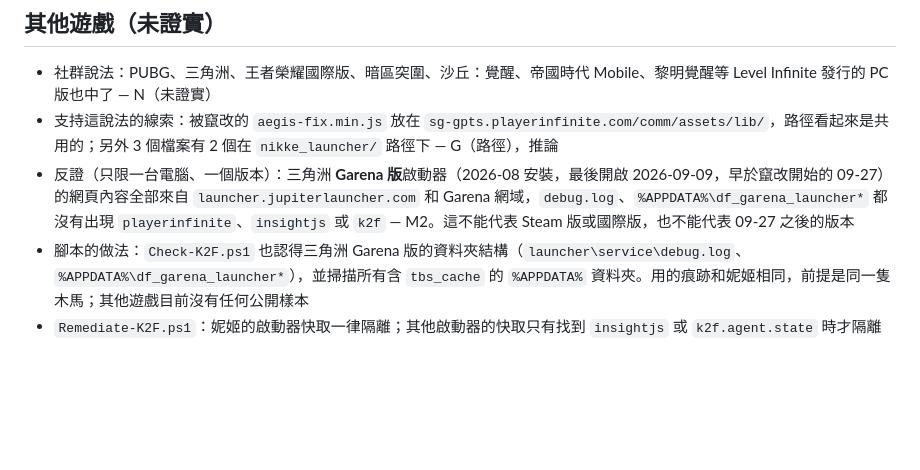
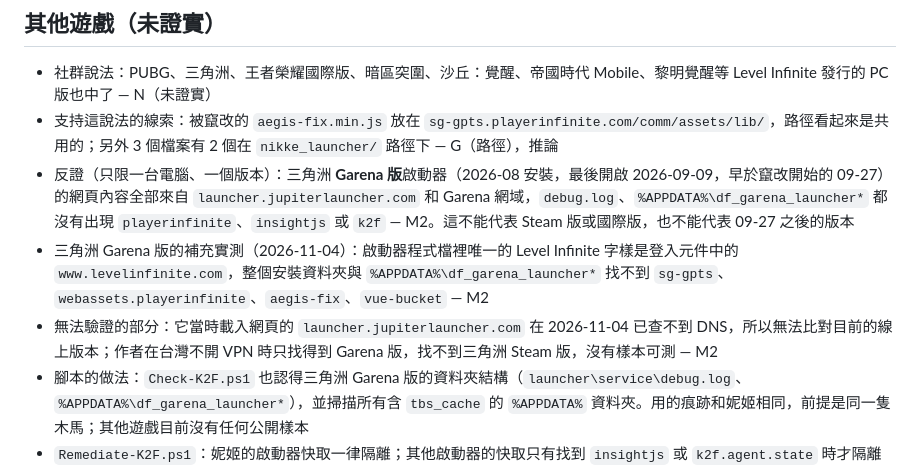
Before and after one commit to WizerdBaChe/nikke-k2f-check, a Markdown page: docs/FACTS.md, the part around the change. Rendered like a GitHub page; blank space fills up the shorter version.

```diff
--- a/docs/FACTS.md
+++ b/docs/FACTS.md
@@ -79,6 +79,8 @@ M：HSTS 雜湊是 Chromium 的算法：主機名稱轉成 DNS 線路格式（
 - 社群說法：PUBG、三角洲、王者榮耀國際版、暗區突圍、沙丘：覺醒、帝國時代 Mobile、黎明覺醒等 Level Infinite 發行的 PC 版也中了 — N（未證實）
 - 支持這說法的線索：被竄改的 `aegis-fix.min.js` 放在 `sg-gpts.playerinfinite.com/comm/assets/lib/`，路徑看起來是共用的；另外 3 個檔案有 2 個在 `nikke_launcher/` 路徑下 — G（路徑），推論
 - 反證（只限一台電腦、一個版本）：三角洲 **Garena 版**啟動器（2026-08 安裝，最後開啟 2026-09-09，早於竄改開始的 09-27）的網頁內容全部來自 `launcher.jupiterlauncher.com` 和 Garena 網域，`debug.log`、`%APPDATA%\df_garena_launcher*` 都沒有出現 `playerinfinite`、`insightjs` 或 `k2f` — M2。這不能代表 Steam 版或國際版，也不能代表 09-27 之後的版本
+- 三角洲 Garena 版的補充實測（2026-11-04）：啟動器程式檔裡唯一的 Level Infinite 字樣是登入元件中的 `www.levelinfinite.com`，整個安裝資料夾與 `%APPDATA%\df_garena_launcher*` 找不到 `sg-gpts`、`webassets.playerinfinite`、`aegis-fix`、`vue-bucket` — M2
+- 無法驗證的部分：它當時載入網頁的 `launcher.jupiterlauncher.com` 在 2026-11-04 已查不到 DNS，所以無法比對目前的線上版本；作者在台灣不開 VPN 時只找得到 Garena 版，找不到三角洲 Steam 版，沒有樣本可測 — M2
 - 腳本的做法：`Check-K2F.ps1` 也認得三角洲 Garena 版的資料夾結構（`launcher\service\debug.log`、`%APPDATA%\df_garena_launcher*`），並掃描所有含 `tbs_cache` 的 `%APPDATA%` 資料夾。用的痕跡和妮姬相同，前提是同一隻木馬；其他遊戲目前沒有任何公開樣本
 - `Remediate-K2F.ps1`：妮姬的啟動器快取一律隔離；其他啟動器的快取只有找到 `insightjs` 或 `k2f.agent.state` 時才隔離
 
```
Also changed, not shown: README.en.md (+11 -2 lines), README.md (+11 -2 lines), docs/assets/hero.png, 2 other files.
